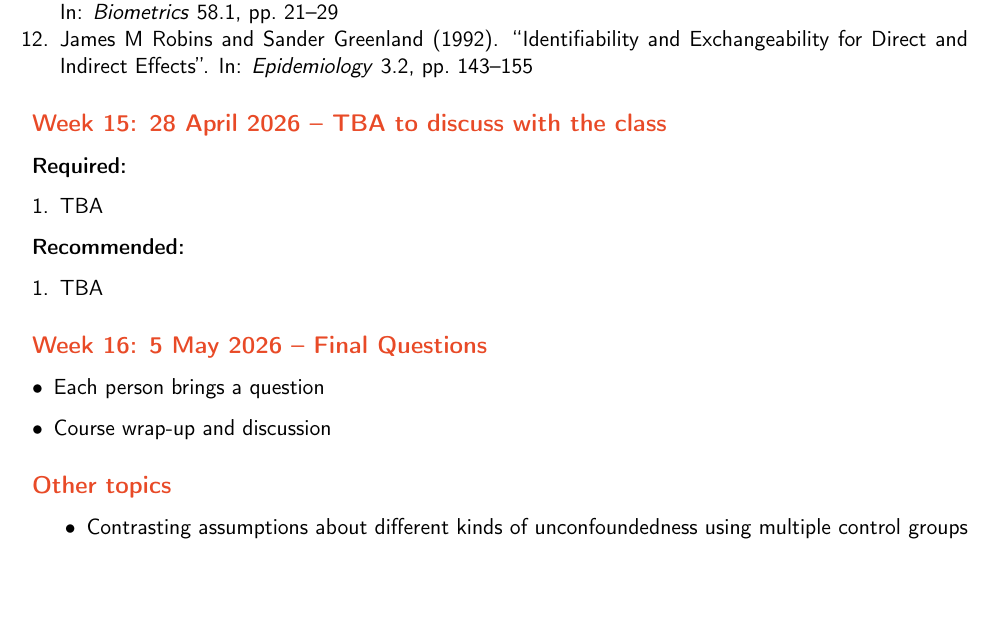
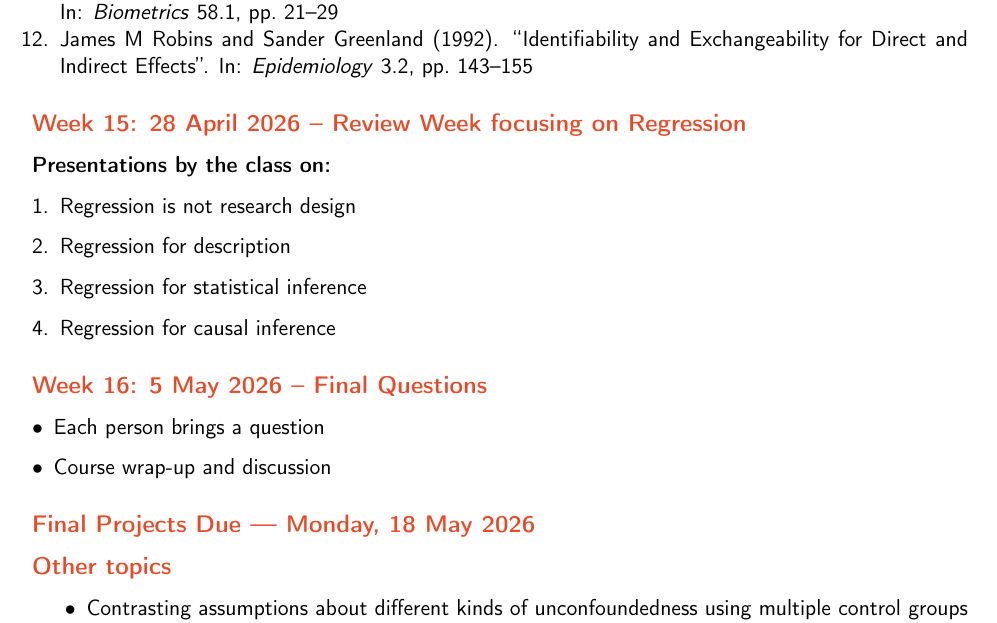
Before and after one commit to bowers-grad-stats-illinois/531-causal-inference-syllabus, a LaTeX document (syllabus.tex): part of page 14 of 21, cut so that both start at the same text, the shorter picture padded with empty space. Compiled offline with pdfLaTeX.

Commit message:
Update due date for final project.

```diff
--- a/syllabus.tex
+++ b/syllabus.tex
@@ -734,14 +734,13 @@ The Political Science Department is committed to building an inclusive environme
   \item \fullcite{robinsgreenland1992}
 \end{enumerate}
 
-\weekheading{TBA to discuss with the class}
-\textbf{Required:}
+\weekheading{Review Week focusing on Regression}
+\textbf{Presentations by the class on:}
 \begin{enumerate}[leftmargin=*]
-  \item TBA
-\end{enumerate}
-\textbf{Recommended:}
-\begin{enumerate}[leftmargin=*]
-  \item TBA
+  \item Regression is not research design
+  \item Regression for description
+  \item Regression for statistical inference
+  \item Regression for causal inference
 \end{enumerate}
 
 \weekheading{Final Questions}
@@ -750,6 +749,8 @@ The Political Science Department is committed to building an inclusive environme
   \item Course wrap-up and discussion
 \end{itemize}
 
+\pdfbookmark[2]{Final Projects Due: 18 May 2026}{finalprojectsdue}
+\subsection*{Final Projects Due --- Monday, 18 May 2026}
 
 \pdfbookmark[2]{Other topics}{othertopics}
 \subsection*{Other topics}
```
Also changed, not shown: 1 other file.
